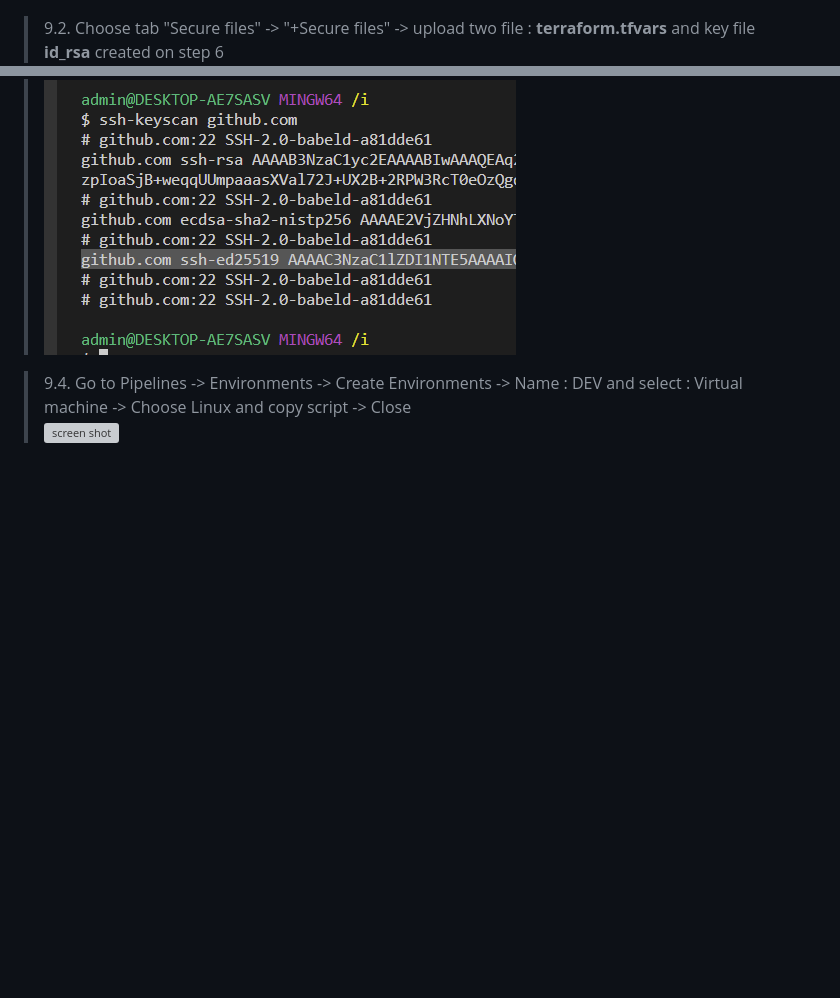
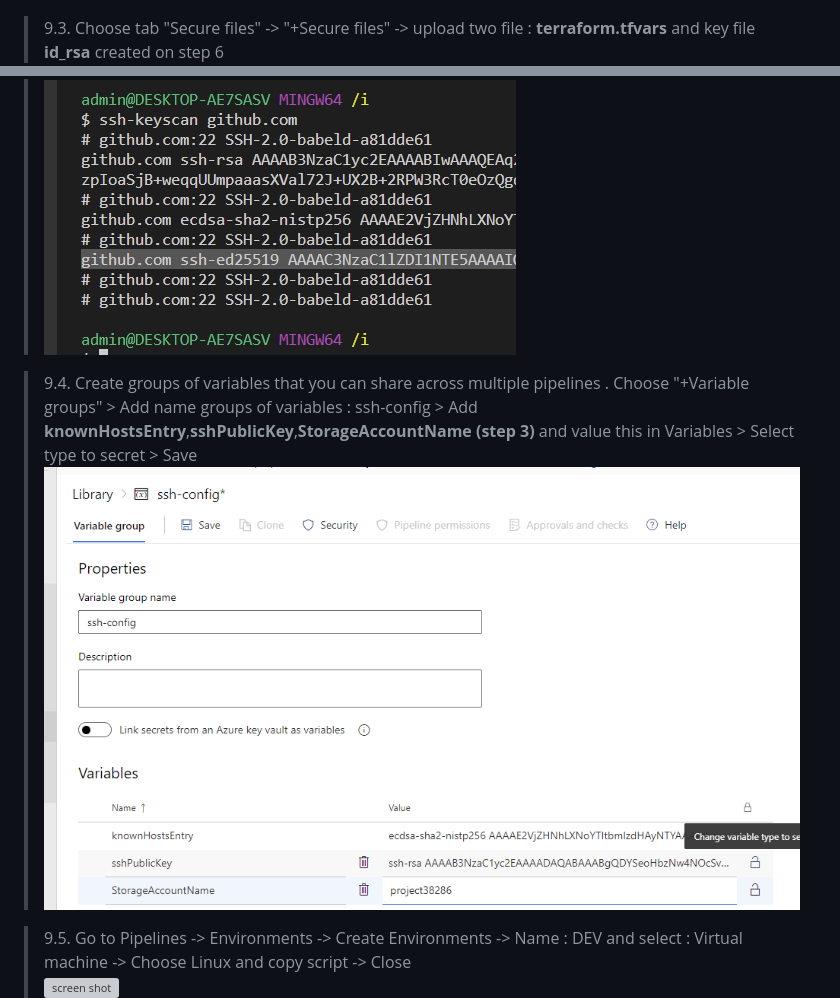
Before and after one commit to thoanvo/Project3-azure, a Markdown page: README.md, 2 parts joined by grey strips. Drawn GitHub-style; pictures changed too: guideImg/p25.png (added); blank space fills up the shorter version; grey boxes are pictures that could not be loaded.

```diff
--- a/README.md
+++ b/README.md
@@ -85,15 +88,16 @@ In folder you just clone from GitHub -> Choose filename : main.tf and terraform.
 ![screen shot](guideImg/p18.png) <br/>
 
-> 9.2. Choose tab "Secure files" ->  "+Secure files" -> upload two file : **terraform.tfvars** and key file **id_rsa** created on step 6 <br/>
+> 9.3. Choose tab "Secure files" ->  "+Secure files" -> upload two file : **terraform.tfvars** and key file **id_rsa** created on step 6 <br/>
 ![screen shot](guideImg/p19.png) <br/>
 ![screen shot](guideImg/p20.png) <br/>
 
 > type command : ssh-keyscan github.com -> Get your "Known Hosts Entry" is the displayed third value that doesn't begin with # in the GitBash results:<br/>
 ![screen shot](guideImg/p24.png) <br/>
 
+> 9.4. Create groups of variables that you can share across multiple pipelines . Choose "+Variable groups" > Add name groups of variables : ssh-config > Add **knownHostsEntry**,**sshPublicKey**,**StorageAccountName (step 3)** and value this in Variables > Select type to secret > Save <br/>
+![screen shot](guideImg/p25.png) <br/>
 
-
-> 9.4. Go to Pipelines -> Environments -> Create  Environments -> Name : DEV and select : Virtual machine -> Choose Linux and copy script -> Close<br/>
+> 9.5. Go to Pipelines -> Environments -> Create  Environments -> Name : DEV and select : Virtual machine -> Choose Linux and copy script -> Close<br/>
 ![screen shot](guideImg/p21.png) <br/>
 ![screen shot](guideImg/p22.png) <br/>
 ![screen shot](guideImg/p23.png) <br/>
```
Also changed, not shown: other parts of README.md (+5 -2 lines), 1 other file.
